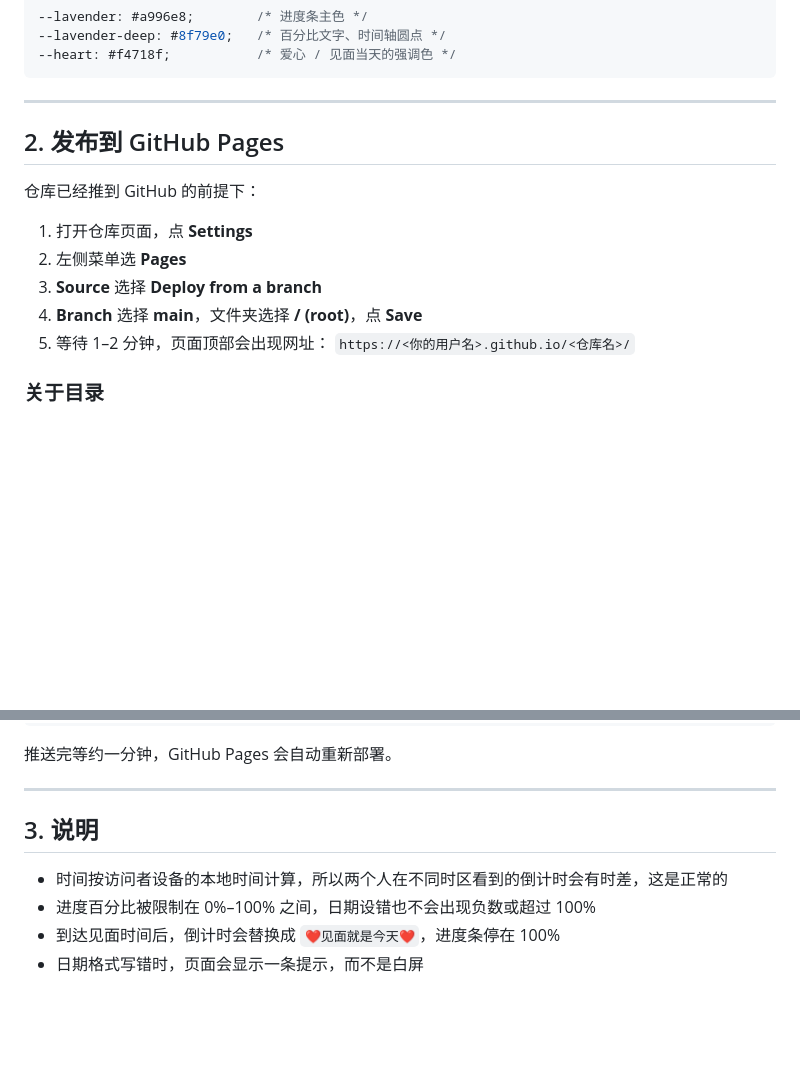
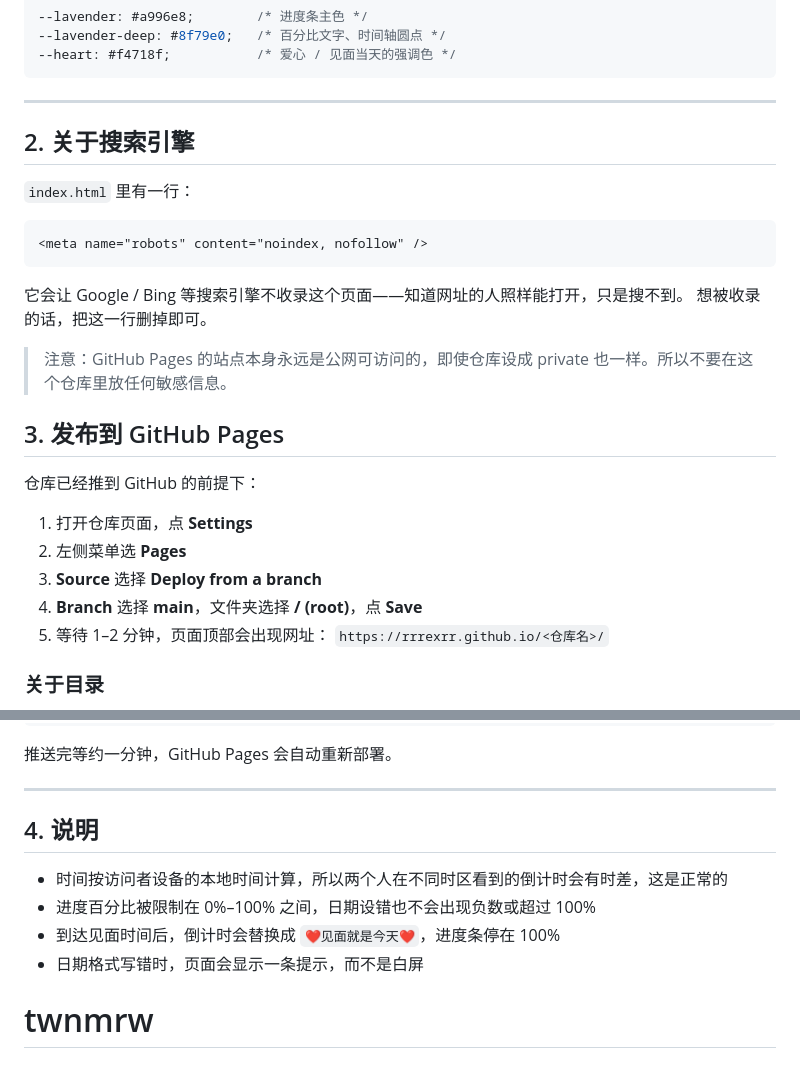
Before and after one commit to rrrexrr/twnmrw, a Markdown page: README.md, 2 parts joined by grey strips. Drawn GitHub-style; blank space fills up the shorter version.

````diff
--- a/README.md
+++ b/README.md
@@ -97,7 +97,20 @@ const LOCATION_2 = "上海";
 
 ---
 
-## 2. 发布到 GitHub Pages
+## 2. 关于搜索引擎
+
+`index.html` 里有一行：
+
+```html
+<meta name="robots" content="noindex, nofollow" />
+```
+
+它会让 Google / Bing 等搜索引擎不收录这个页面——知道网址的人照样能打开，只是搜不到。
+想被收录的话，把这一行删掉即可。
+
+> 注意：GitHub Pages 的站点本身永远是公网可访问的，即使仓库设成 private 也一样。所以不要在这个仓库里放任何敏感信息。
+
+## 3. 发布到 GitHub Pages
 
 仓库已经推到 GitHub 的前提下：
 
@@ -106,7 +119,7 @@ const LOCATION_2 = "上海";
 3. **Source** 选择 **Deploy from a branch**
 4. **Branch** 选择 **main**，文件夹选择 **/ (root)**，点 **Save**
 5. 等待 1–2 分钟，页面顶部会出现网址：
-   `https://<你的用户名>.github.io/<仓库名>/`
+   `https://rrrexrr.github.io/<仓库名>/`
 
 ### 关于目录
 
@@ -128,9 +141,10 @@ git push
 
 ---
 
-## 3. 说明
+## 4. 说明
 
 - 时间按访问者设备的本地时间计算，所以两个人在不同时区看到的倒计时会有时差，这是正常的
 - 进度百分比被限制在 0%–100% 之间，日期设错也不会出现负数或超过 100%
 - 到达见面时间后，倒计时会替换成 `❤️见面就是今天❤️`，进度条停在 100%
 - 日期格式写错时，页面会显示一条提示，而不是白屏
+# twnmrw
````
